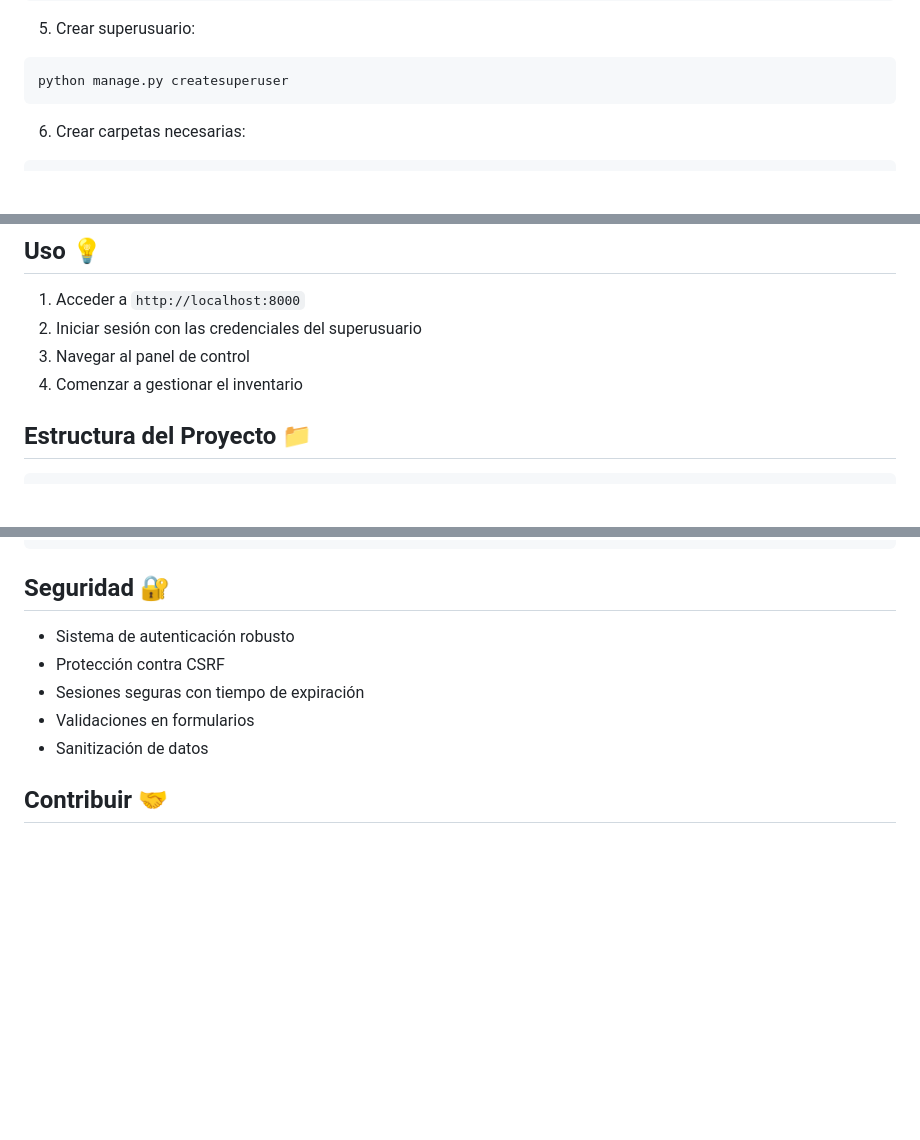
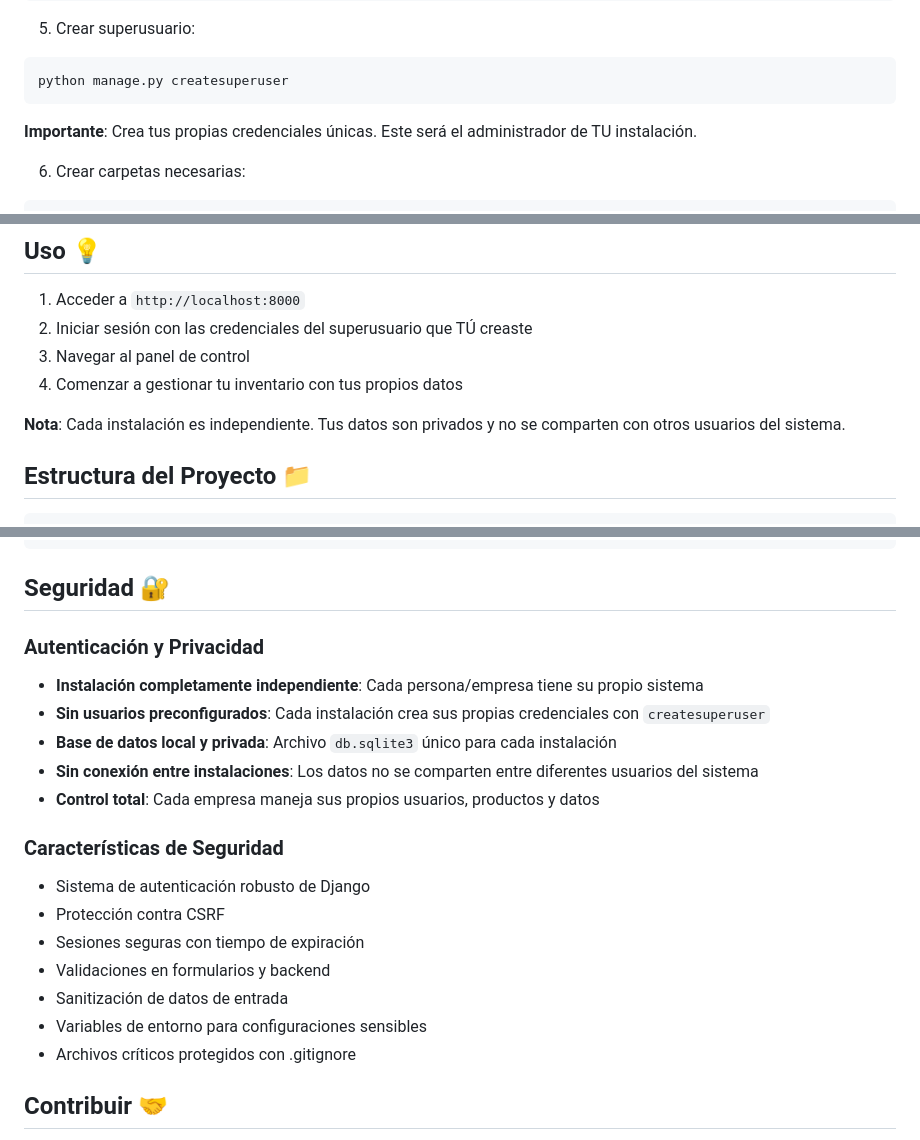
Before and after one commit to EloyKarinR/Sistema_Inventario, a Markdown page: README.md, 3 parts joined by grey strips. GitHub-like rendering; blank space fills up the shorter version.

Commit message:
docs: Mejorar documentación de seguridad y privacidad
- Ampliar sección de Seguridad con detalles sobre independencia
- Clarificar que cada instalación es completamente privada
- Explicar que no hay usuarios preconfigurados
- Especificar que cada empresa tiene su propia base de datos
- Agregar nota sobre creación de credenciales únicas
- Mejorar instrucciones de uso con énfasis en privacidad
- Facilitar comprensión para nuevos usuarios del repositorio

````diff
--- a/README.md
+++ b/README.md
@@ -76,6 +76,7 @@ python manage.py migrate
 ```bash
 python manage.py createsuperuser
 ```
+**Importante**: Crea tus propias credenciales únicas. Este será el administrador de TU instalación.
 
 6. Crear carpetas necesarias:
 ```bash
@@ -100,9 +101,11 @@ python manage.py runserver
 ## Uso 💡
 
 1. Acceder a `http://localhost:8000`
-2. Iniciar sesión con las credenciales del superusuario
+2. Iniciar sesión con las credenciales del superusuario que TÚ creaste
 3. Navegar al panel de control
-4. Comenzar a gestionar el inventario
+4. Comenzar a gestionar tu inventario con tus propios datos
+
+**Nota**: Cada instalación es independiente. Tus datos son privados y no se comparten con otros usuarios del sistema.
 
 ## Estructura del Proyecto 📁
 
@@ -119,11 +122,21 @@ SistemaInventario/
 
 ## Seguridad 🔐
 
-- Sistema de autenticación robusto
+### Autenticación y Privacidad
+- **Instalación completamente independiente**: Cada persona/empresa tiene su propio sistema
+- **Sin usuarios preconfigurados**: Cada instalación crea sus propias credenciales con `createsuperuser`
+- **Base de datos local y privada**: Archivo `db.sqlite3` único para cada instalación
+- **Sin conexión entre instalaciones**: Los datos no se comparten entre diferentes usuarios del sistema
+- **Control total**: Cada empresa maneja sus propios usuarios, productos y datos
+
+### Características de Seguridad
+- Sistema de autenticación robusto de Django
 - Protección contra CSRF
 - Sesiones seguras con tiempo de expiración
-- Validaciones en formularios
-- Sanitización de datos
+- Validaciones en formularios y backend
+- Sanitización de datos de entrada
+- Variables de entorno para configuraciones sensibles
+- Archivos críticos protegidos con .gitignore
 
 ## Contribuir 🤝
 
````
